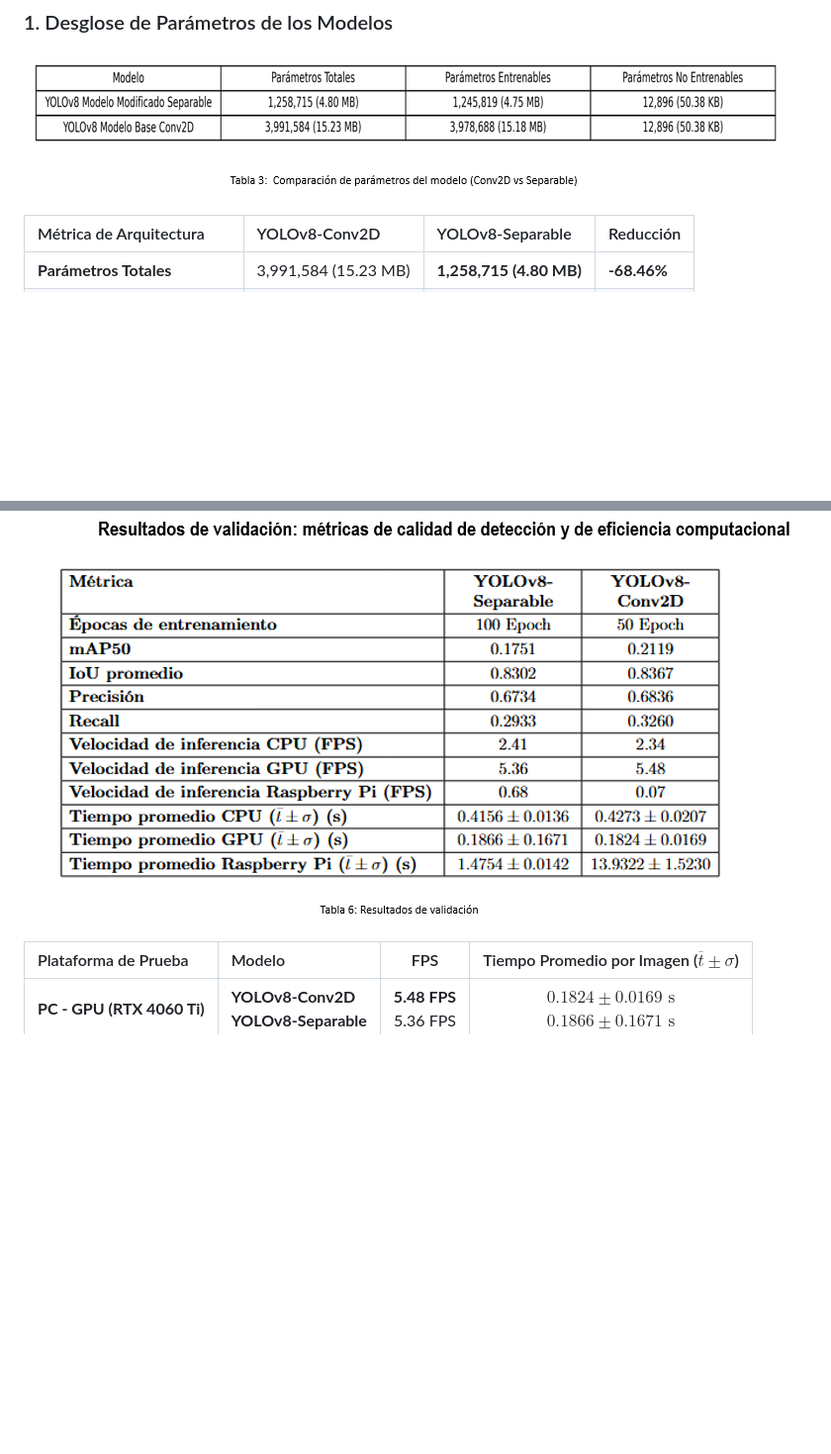
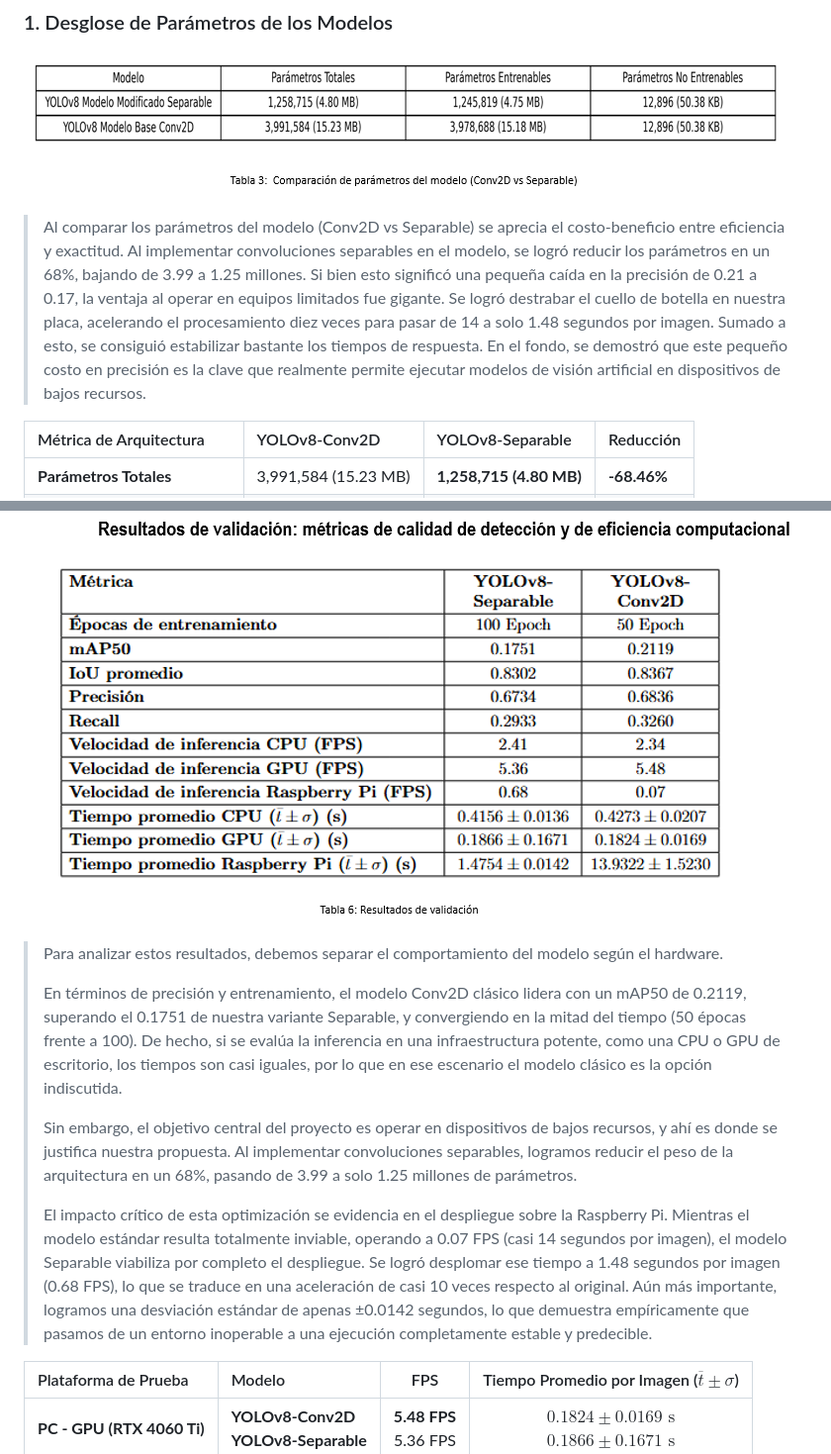
Before and after one commit to Rxyxs/yolov8-separable-convolutions, a Markdown page: README.md, 2 parts joined by grey strips. Shown at 99% size. Drawn GitHub-style; blank space fills up the shorter version.

```diff
--- a/README.md
+++ b/README.md
@@ -85,6 +85,8 @@ Esta sustitución estratégica en el módulo *Head* reduce la complejidad comput
 
 ![Tabla 3 - Comparación de Parámetros](outputs/figures/tabla%203.png)
 
+> Al comparar los parámetros del modelo (Conv2D vs Separable) se aprecia el costo-beneficio entre eficiencia y exactitud. Al implementar convoluciones separables en el modelo, se logró reducir los parámetros en un 68%, bajando de 3.99 a 1.25 millones. Si bien esto significó una pequeña caída en la precisión de 0.21 a 0.17, la ventaja al operar en equipos limitados fue gigante. Se logró destrabar el cuello de botella en nuestra placa, acelerando el procesamiento diez veces para pasar de 14 a solo 1.48 segundos por imagen. Sumado a esto, se consiguió estabilizar bastante los tiempos de respuesta. En el fondo, se demostró que este pequeño costo en precisión es la clave que realmente permite ejecutar modelos de visión artificial en dispositivos de bajos recursos.
+
 | Métrica de Arquitectura | YOLOv8-Conv2D | YOLOv8-Separable | Reducción |
 | :--- | :--- | :--- | :--- |
 | **Parámetros Totales** | 3,991,584 (15.23 MB) | **1,258,715 (4.80 MB)** | **-68.46%** |
@@ -96,6 +98,14 @@ Esta sustitución estratégica en el módulo *Head* reduce la complejidad comput
 ### 2. Métricas de Calidad de Detección y Eficiencia Computacional
 
 ![Tabla de Resultados de Validación Tesis](outputs/figures/tabla%20resultados%20tesis.png)
+
+> Para analizar estos resultados, debemos separar el comportamiento del modelo según el hardware.
+>
+> En términos de precisión y entrenamiento, el modelo Conv2D clásico lidera con un mAP50 de 0.2119, superando el 0.1751 de nuestra variante Separable, y convergiendo en la mitad del tiempo (50 épocas frente a 100). De hecho, si se evalúa la inferencia en una infraestructura potente, como una CPU o GPU de escritorio, los tiempos son casi iguales, por lo que en ese escenario el modelo clásico es la opción indiscutida.
+>
+> Sin embargo, el objetivo central del proyecto es operar en dispositivos de bajos recursos, y ahí es donde se justifica nuestra propuesta. Al implementar convoluciones separables, logramos reducir el peso de la arquitectura en un 68%, pasando de 3.99 a solo 1.25 millones de parámetros.
+>
+> El impacto crítico de esta optimización se evidencia en el despliegue sobre la Raspberry Pi. Mientras el modelo estándar resulta totalmente inviable, operando a 0.07 FPS (casi 14 segundos por imagen), el modelo Separable viabiliza por completo el despliegue. Se logró desplomar ese tiempo a 1.48 segundos por imagen (0.68 FPS), lo que se traduce en una aceleración de casi 10 veces respecto al original. Aún más importante, logramos una desviación estándar de apenas ±0.0142 segundos, lo que demuestra empíricamente que pasamos de un entorno inoperable a una ejecución completamente estable y predecible.
 
 | Plataforma de Prueba | Modelo | FPS | Tiempo Promedio por Imagen ($\overline{t} \pm \sigma$) |
 | :--- | :--- | :---: | :---: |
```
Also changed, not shown: other parts of README.md (+2 -0 lines).
